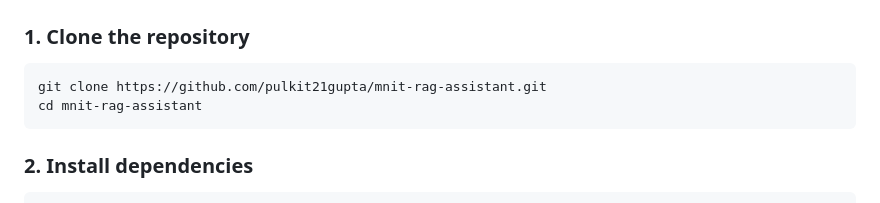
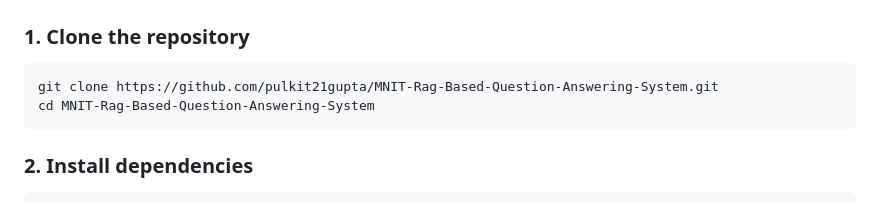
Before and after one commit to pulkit21gupta/MNIT-Rag-Based-Question-Answering-System, a Markdown page: README.md, the part around the change. Rendered like a GitHub page.

Commit message:
Fix README: update clone URL to correct repo name

````diff
--- a/README.md
+++ b/README.md
@@ -46,8 +46,8 @@ rag/
 
 ### 1. Clone the repository
 ```bash
-git clone https://github.com/pulkit21gupta/mnit-rag-assistant.git
-cd mnit-rag-assistant
+git clone https://github.com/pulkit21gupta/MNIT-Rag-Based-Question-Answering-System.git
+cd MNIT-Rag-Based-Question-Answering-System
 ```
 
 ### 2. Install dependencies
````
